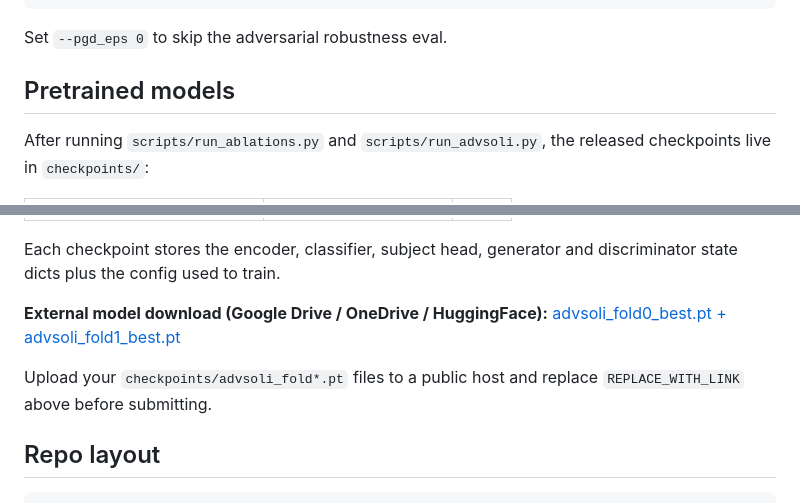
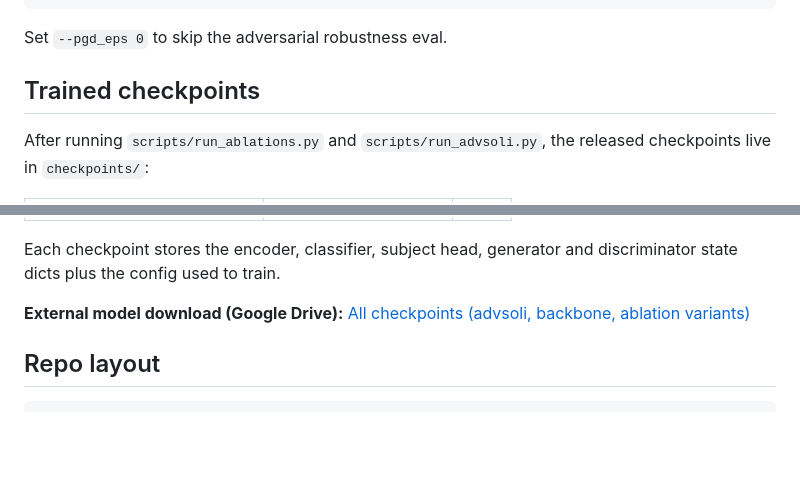
Before and after one commit to bhukyavenkatamahesh/assignment3, a Markdown page: README.md, 2 parts joined by grey strips. GitHub-like rendering; blank space fills up the shorter version.

Commit message:
add Google Drive checkpoint link

```diff
--- a/README.md
+++ b/README.md
@@ -120,7 +120,7 @@ python -m src.eval --ckpt checkpoints/advsoli_fold0_best.pt
 
 Set `--pgd_eps 0` to skip the adversarial robustness eval.
 
-## Pretrained models
+## Trained checkpoints
 
 After running `scripts/run_ablations.py` and `scripts/run_advsoli.py`,
 the released checkpoints live in `checkpoints/`:
@@ -138,11 +138,8 @@ the released checkpoints live in `checkpoints/`:
 Each checkpoint stores the encoder, classifier, subject head, generator
 and discriminator state dicts plus the config used to train.
 
-**External model download (Google Drive / OneDrive / HuggingFace):**
-[advsoli\_fold0\_best.pt + advsoli\_fold1\_best.pt](REPLACE_WITH_LINK)
-
-Upload your `checkpoints/advsoli_fold*.pt` files to a public host and
-replace `REPLACE_WITH_LINK` above before submitting.
+**External model download (Google Drive):**
+[All checkpoints (advsoli, backbone, ablation variants)](https://drive.google.com/drive/folders/1GEa77k0CFr8-449y5f3Idb23L8PGKLDO?usp=sharing)
 
 ## Repo layout
 
```
